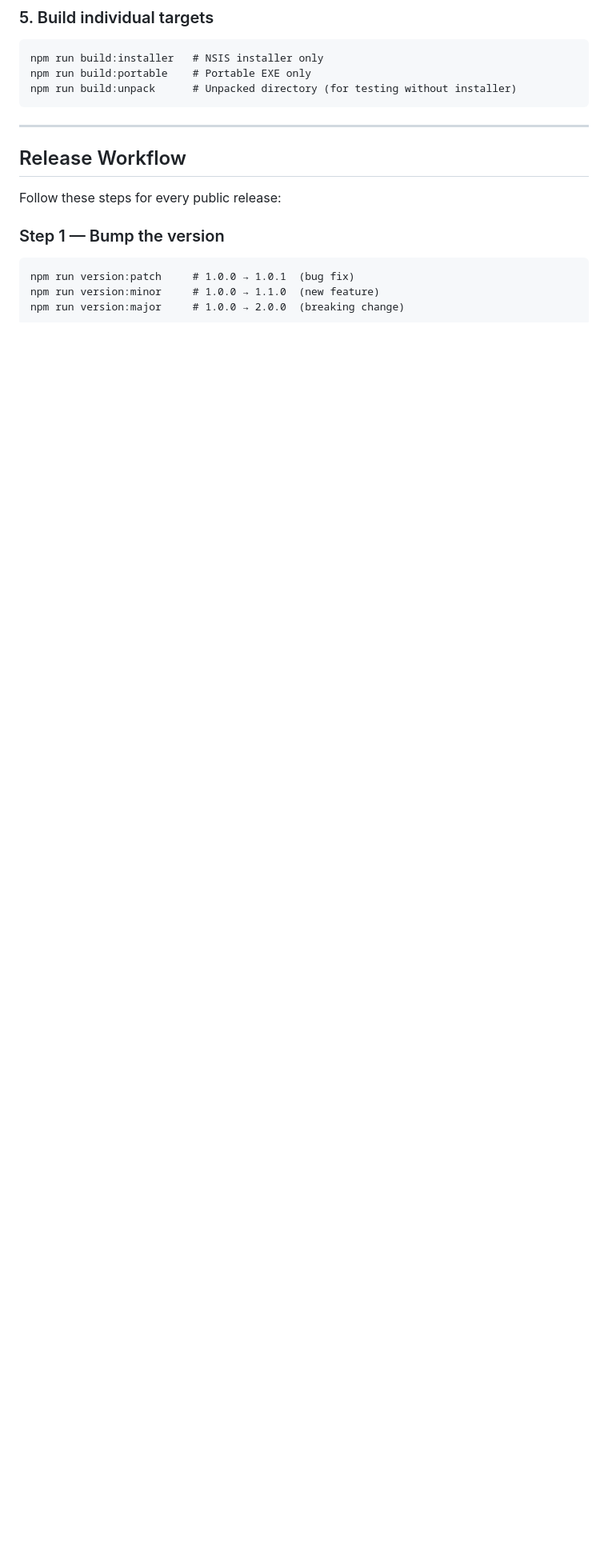
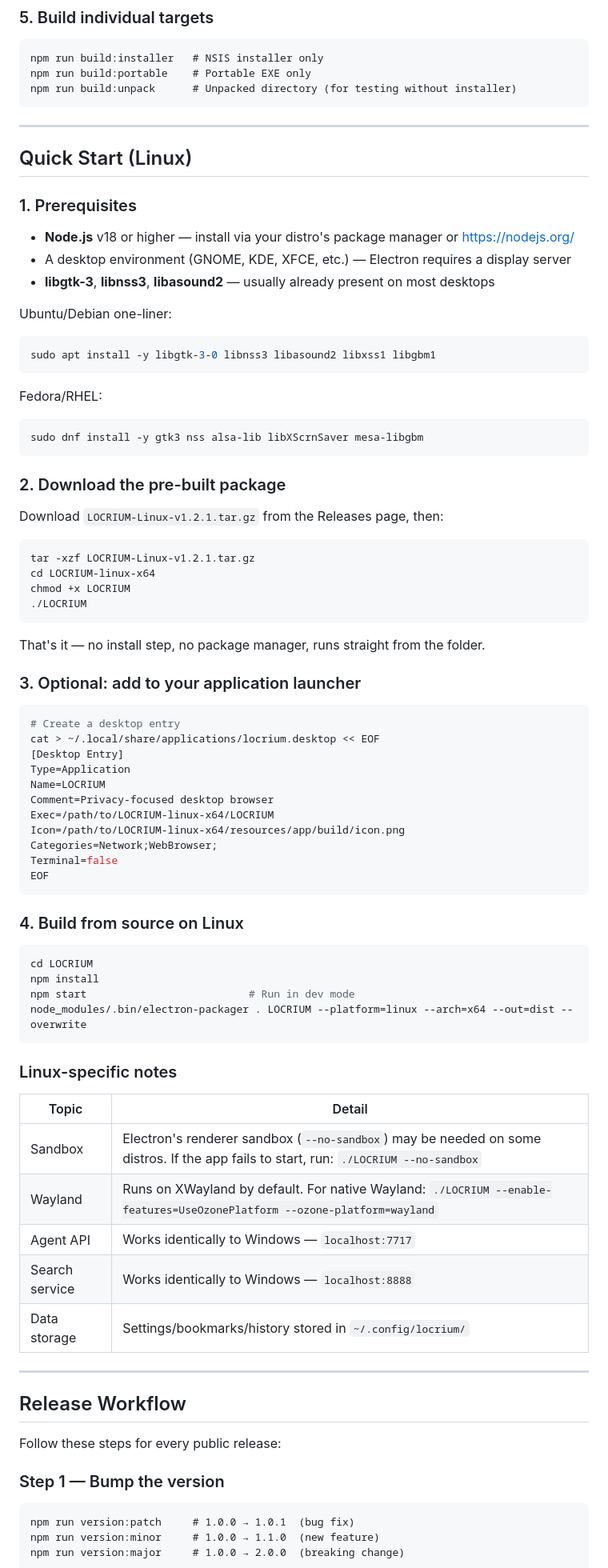
Before and after one commit to sac73000/LOCRIUM, a Markdown page: README.md, the part around the change. Shown at 80% size. GitHub-like rendering; blank space fills up the shorter version.

Commit message:
v1.2.1: README.md — add Linux quick-start and build instructions

````diff
--- a/README.md
+++ b/README.md
@@ -222,6 +222,74 @@ npm run build:installer   # NSIS installer only
 npm run build:portable    # Portable EXE only
 npm run build:unpack      # Unpacked directory (for testing without installer)
 ```
+
+---
+
+## Quick Start (Linux)
+
+### 1. Prerequisites
+
+- **Node.js** v18 or higher — install via your distro's package manager or https://nodejs.org/
+- A desktop environment (GNOME, KDE, XFCE, etc.) — Electron requires a display server
+- **libgtk-3**, **libnss3**, **libasound2** — usually already present on most desktops
+
+Ubuntu/Debian one-liner:
+```bash
+sudo apt install -y libgtk-3-0 libnss3 libasound2 libxss1 libgbm1
+```
+
+Fedora/RHEL:
+```bash
+sudo dnf install -y gtk3 nss alsa-lib libXScrnSaver mesa-libgbm
+```
+
+### 2. Download the pre-built package
+
+Download `LOCRIUM-Linux-v1.2.1.tar.gz` from the Releases page, then:
+
+```bash
+tar -xzf LOCRIUM-Linux-v1.2.1.tar.gz
+cd LOCRIUM-linux-x64
+chmod +x LOCRIUM
+./LOCRIUM
+```
+
+That's it — no install step, no package manager, runs straight from the folder.
+
+### 3. Optional: add to your application launcher
+
+```bash
+# Create a desktop entry
+cat > ~/.local/share/applications/locrium.desktop << EOF
+[Desktop Entry]
+Type=Application
+Name=LOCRIUM
+Comment=Privacy-focused desktop browser
+Exec=/path/to/LOCRIUM-linux-x64/LOCRIUM
+Icon=/path/to/LOCRIUM-linux-x64/resources/app/build/icon.png
+Categories=Network;WebBrowser;
+Terminal=false
+EOF
+```
+
+### 4. Build from source on Linux
+
+```bash
+cd LOCRIUM
+npm install
+npm start                          # Run in dev mode
+node_modules/.bin/electron-packager . LOCRIUM --platform=linux --arch=x64 --out=dist --overwrite
+```
+
+### Linux-specific notes
+
+| Topic | Detail |
+|---|---|
+| Sandbox | Electron's renderer sandbox (`--no-sandbox`) may be needed on some distros. If the app fails to start, run: `./LOCRIUM --no-sandbox` |
+| Wayland | Runs on XWayland by default. For native Wayland: `./LOCRIUM --enable-features=UseOzonePlatform --ozone-platform=wayland` |
+| Agent API | Works identically to Windows — `localhost:7717` |
+| Search service | Works identically to Windows — `localhost:8888` |
+| Data storage | Settings/bookmarks/history stored in `~/.config/locrium/` |
 
 ---
 
````
